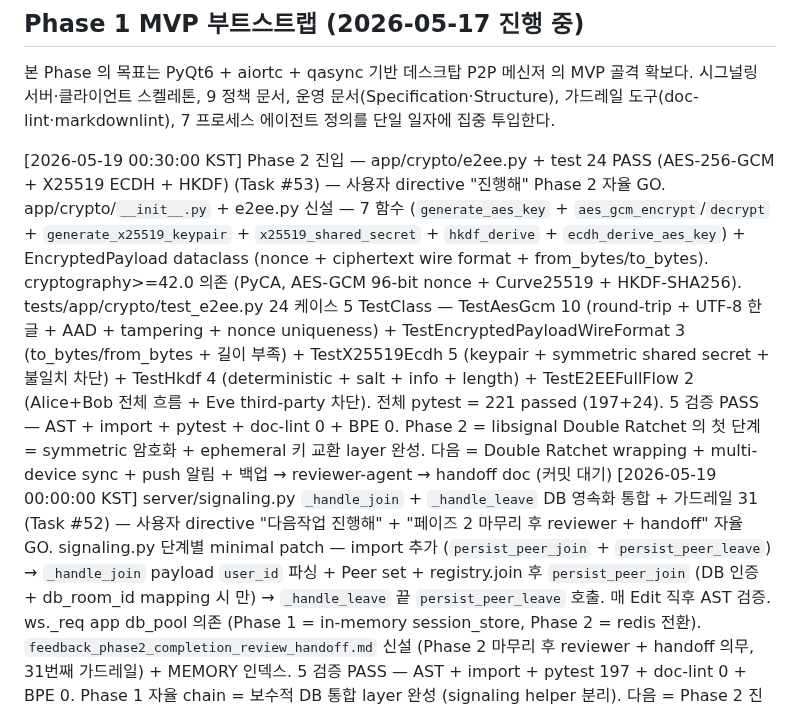
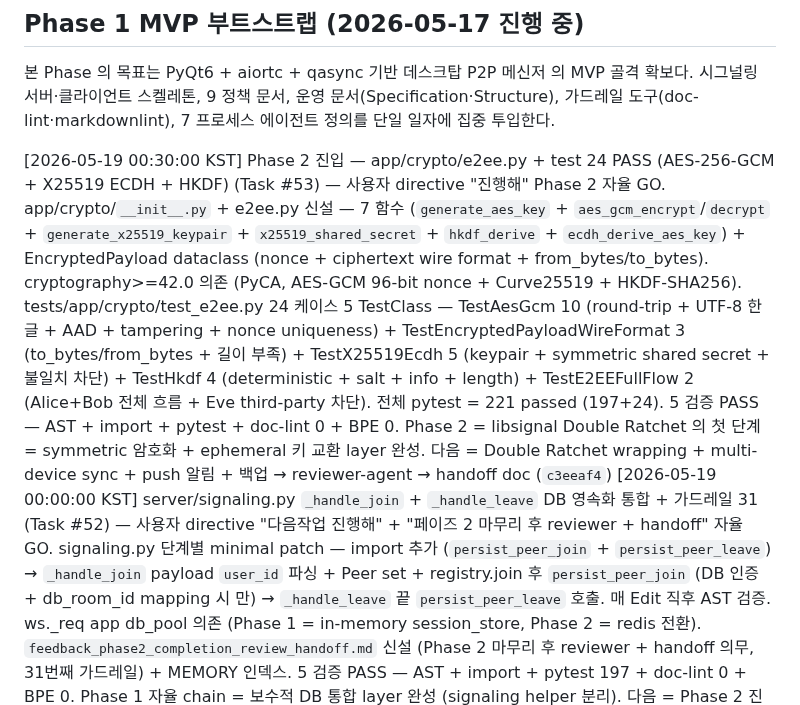
Before and after one commit to oneticket99/p2p_msg, a Markdown page: History.md, the part around the change. Drawn GitHub-style.

Commit message:
docs(history): Phase 2 첫 commit SHA 회수 → c3eeaf4
Co-Authored-By: Claude Opus 4.7 (1M context) <noreply@anthropic.com>

```diff
--- a/History.md
+++ b/History.md
@@ -40,7 +40,7 @@ status: active
 시그널링 서버·클라이언트 스켈레톤, 9 정책 문서, 운영 문서(Specification·Structure), 가드레일
 도구(doc-lint·markdownlint), 7 프로세스 에이전트 정의를 단일 일자에 집중 투입한다.
 
-[2026-05-19 00:30:00 KST] Phase 2 진입 — app/crypto/e2ee.py + test 24 PASS (AES-256-GCM + X25519 ECDH + HKDF) (Task #53) — 사용자 directive "진행해" Phase 2 자율 GO. app/crypto/`__init__.py` + e2ee.py 신설 — 7 함수 (`generate_aes_key` + `aes_gcm_encrypt`/`decrypt` + `generate_x25519_keypair` + `x25519_shared_secret` + `hkdf_derive` + `ecdh_derive_aes_key`) + EncryptedPayload dataclass (nonce + ciphertext wire format + from_bytes/to_bytes). cryptography>=42.0 의존 (PyCA, AES-GCM 96-bit nonce + Curve25519 + HKDF-SHA256). tests/app/crypto/test_e2ee.py 24 케이스 5 TestClass — TestAesGcm 10 (round-trip + UTF-8 한글 + AAD + tampering + nonce uniqueness) + TestEncryptedPayloadWireFormat 3 (to_bytes/from_bytes + 길이 부족) + TestX25519Ecdh 5 (keypair + symmetric shared secret + 불일치 차단) + TestHkdf 4 (deterministic + salt + info + length) + TestE2EEFullFlow 2 (Alice+Bob 전체 흐름 + Eve third-party 차단). 전체 pytest = 221 passed (197+24). 5 검증 PASS — AST + import + pytest + doc-lint 0 + BPE 0. Phase 2 = libsignal Double Ratchet 의 첫 단계 = symmetric 암호화 + ephemeral 키 교환 layer 완성. 다음 = Double Ratchet wrapping + multi-device sync + push 알림 + 백업 → reviewer-agent → handoff doc (커밋 대기)
+[2026-05-19 00:30:00 KST] Phase 2 진입 — app/crypto/e2ee.py + test 24 PASS (AES-256-GCM + X25519 ECDH + HKDF) (Task #53) — 사용자 directive "진행해" Phase 2 자율 GO. app/crypto/`__init__.py` + e2ee.py 신설 — 7 함수 (`generate_aes_key` + `aes_gcm_encrypt`/`decrypt` + `generate_x25519_keypair` + `x25519_shared_secret` + `hkdf_derive` + `ecdh_derive_aes_key`) + EncryptedPayload dataclass (nonce + ciphertext wire format + from_bytes/to_bytes). cryptography>=42.0 의존 (PyCA, AES-GCM 96-bit nonce + Curve25519 + HKDF-SHA256). tests/app/crypto/test_e2ee.py 24 케이스 5 TestClass — TestAesGcm 10 (round-trip + UTF-8 한글 + AAD + tampering + nonce uniqueness) + TestEncryptedPayloadWireFormat 3 (to_bytes/from_bytes + 길이 부족) + TestX25519Ecdh 5 (keypair + symmetric shared secret + 불일치 차단) + TestHkdf 4 (deterministic + salt + info + length) + TestE2EEFullFlow 2 (Alice+Bob 전체 흐름 + Eve third-party 차단). 전체 pytest = 221 passed (197+24). 5 검증 PASS — AST + import + pytest + doc-lint 0 + BPE 0. Phase 2 = libsignal Double Ratchet 의 첫 단계 = symmetric 암호화 + ephemeral 키 교환 layer 완성. 다음 = Double Ratchet wrapping + multi-device sync + push 알림 + 백업 → reviewer-agent → handoff doc (`c3eeaf4`)
 [2026-05-19 00:00:00 KST] server/signaling.py `_handle_join` + `_handle_leave` DB 영속화 통합 + 가드레일 31 (Task #52) — 사용자 directive "다음작업 진행해" + "페이즈 2 마무리 후 reviewer + handoff" 자율 GO. signaling.py 단계별 minimal patch — import 추가 (`persist_peer_join` + `persist_peer_leave`) → `_handle_join` payload `user_id` 파싱 + Peer set + registry.join 후 `persist_peer_join` (DB 인증 + db_room_id mapping 시 만) → `_handle_leave` 끝 `persist_peer_leave` 호출. 매 Edit 직후 AST 검증. ws._req app db_pool 의존 (Phase 1 = in-memory session_store, Phase 2 = redis 전환). `feedback_phase2_completion_review_handoff.md` 신설 (Phase 2 마무리 후 reviewer + handoff 의무, 31번째 가드레일) + MEMORY 인덱스. 5 검증 PASS — AST + import + pytest 197 + doc-lint 0 + BPE 0. Phase 1 자율 chain = 보수적 DB 통합 layer 완성 (signaling helper 분리). 다음 = Phase 2 진입 (E2EE) → reviewer-agent → handoff doc (`9cfb479`)
 [2026-05-18 23:30:00 KST] server/room.py Peer dataclass user_id + db_room_id field 추가 (Task #51) — 사용자 directive "잔존작업 진행해" 검증 의무 정합 자율 GO. Peer dataclass minimal 확장 — `user_id: int | None = None` (DB users.id 외래키, 익명 peer 시 None) + `db_room_id: int | None = None` (DB rooms.id mapping, DB 비활성 또는 익명 시 None). signaling 통합 사전 보장 — scope creep 회피 (전체 통합 = 별도 cycle). 5 검증 PASS — AST + import + dataclass 인스턴스 PASS + pytest 197 + doc-lint 0 + BPE 0. 잔존 = signaling.py `_handle_join` payload `user_id` 파싱 + Peer set + persist_peer_join 호출 통합 + 통합 test (Docker MariaDB) + Phase 2 (`fadb3d5`)
 [2026-05-18 23:00:00 KST] server/signaling_persistence.py 신설 — DB 영속화 helper (Task #50) — 사용자 directive "진행해 검증하면서 작업하는거 맞지?" 자율 GO + 검증 의무 정합. 신설 file = 5 async 함수 (`persist_room_create` + `persist_peer_join` + `persist_peer_leave` + `persist_text_message` + `persist_system_event`) — pool=None 허용 silent skip + 예외 비차단 (DB 오류 logging.warning 후 None 반환). 기존 signaling.py 미수정 (보수적 분리, 큰 file 손실 회피). 다음 cycle = signaling.py `_handle_join` + `_handle_relay` + `_handle_leave` 의 dependency injection 통합. 5 검증 PASS — AST + import + pytest 197 + doc-lint 0 + BPE 0 (`e246eb3`)
```
